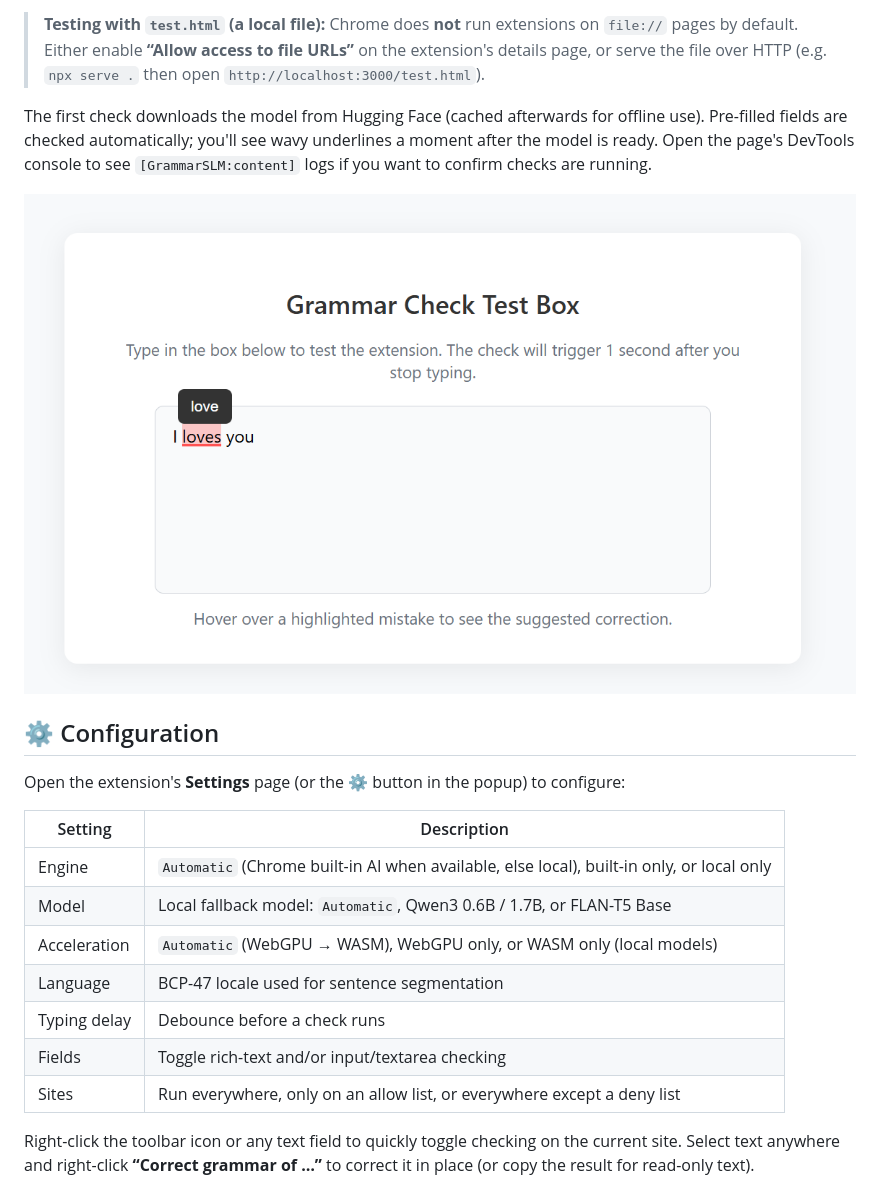
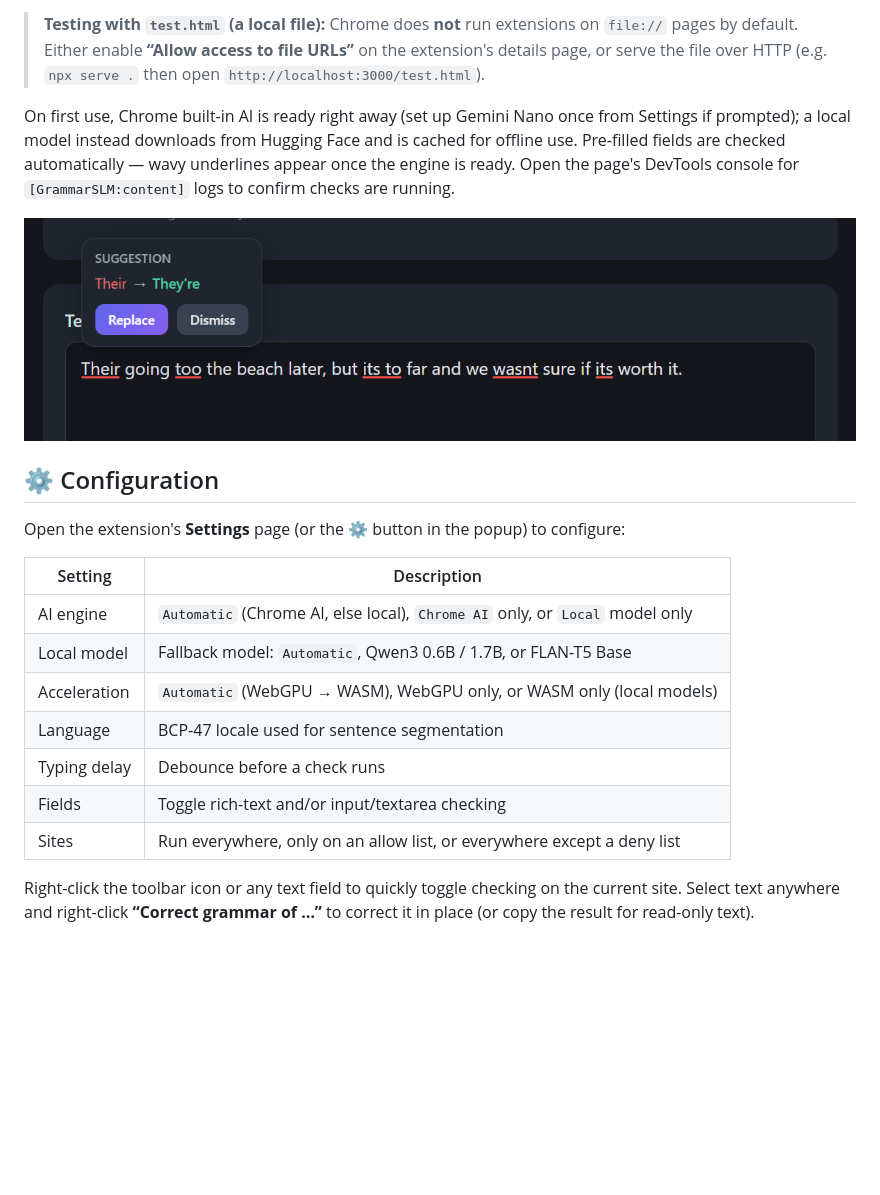
Before and after one commit to techtocore/Grammar-check-SLM, a Markdown page: README.md, the part around one of its changes. GitHub-like rendering; pictures changed too: assets/suggestion.png; blank space fills up the shorter version.

```diff
--- a/README.md
+++ b/README.md
@@ -75,9 +75,10 @@ npm run build      # production build into ./build
 > pages by default. Either enable **“Allow access to file URLs”** on the extension's details page,
 > or serve the file over HTTP (e.g. `npx serve .` then open `http://localhost:3000/test.html`).
 
-The first check downloads the model from Hugging Face (cached afterwards for offline use). Pre-filled
-fields are checked automatically; you'll see wavy underlines a moment after the model is ready. Open
-the page's DevTools console to see `[GrammarSLM:content]` logs if you want to confirm checks are running.
+On first use, Chrome built-in AI is ready right away (set up Gemini Nano once from Settings if
+prompted); a local model instead downloads from Hugging Face and is cached for offline use. Pre-filled
+fields are checked automatically — wavy underlines appear once the engine is ready. Open the page's
+DevTools console for `[GrammarSLM:content]` logs to confirm checks are running.
 
 ![Suggested correction](/assets/suggestion.png)
 
@@ -85,15 +86,15 @@ the page's DevTools console to see `[GrammarSLM:content]` logs if you want to co
 
 Open the extension's **Settings** page (or the ⚙ button in the popup) to configure:
 
-| Setting      | Description                                                                    |
-| ------------ | ------------------------------------------------------------------------------ |
-| Engine       | `Automatic` (Chrome built-in AI when available, else local), built-in only, or local only |
-| Model        | Local fallback model: `Automatic`, Qwen3 0.6B / 1.7B, or FLAN-T5 Base           |
-| Acceleration | `Automatic` (WebGPU → WASM), WebGPU only, or WASM only (local models)           |
-| Language     | BCP-47 locale used for sentence segmentation                                   |
-| Typing delay | Debounce before a check runs                                                   |
-| Fields       | Toggle rich-text and/or input/textarea checking                                |
-| Sites        | Run everywhere, only on an allow list, or everywhere except a deny list        |
+| Setting      | Description                                                                  |
+| ------------ | ---------------------------------------------------------------------------- |
+| AI engine    | `Automatic` (Chrome AI, else local), `Chrome AI` only, or `Local` model only |
+| Local model  | Fallback model: `Automatic`, Qwen3 0.6B / 1.7B, or FLAN-T5 Base              |
+| Acceleration | `Automatic` (WebGPU → WASM), WebGPU only, or WASM only (local models)        |
+| Language     | BCP-47 locale used for sentence segmentation                                 |
+| Typing delay | Debounce before a check runs                                                 |
+| Fields       | Toggle rich-text and/or input/textarea checking                              |
+| Sites        | Run everywhere, only on an allow list, or everywhere except a deny list      |
 
 Right-click the toolbar icon or any text field to quickly toggle checking on the current site.
 Select text anywhere and right-click **“Correct grammar of …”** to correct it in place (or copy the
```
Also changed, not shown: other parts of README.md (+34 -34 lines), assets/pop-up.png, 6 other files.
